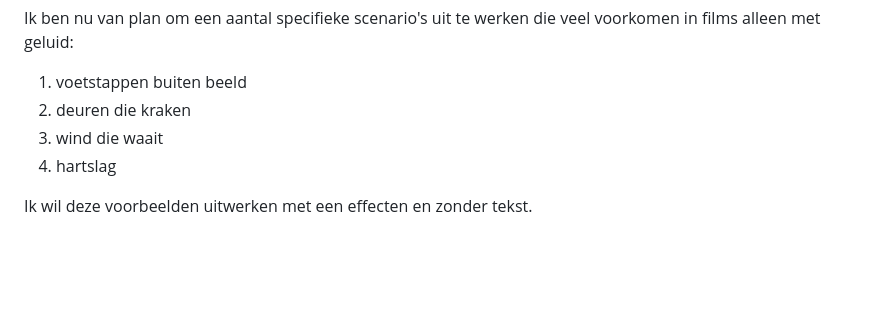
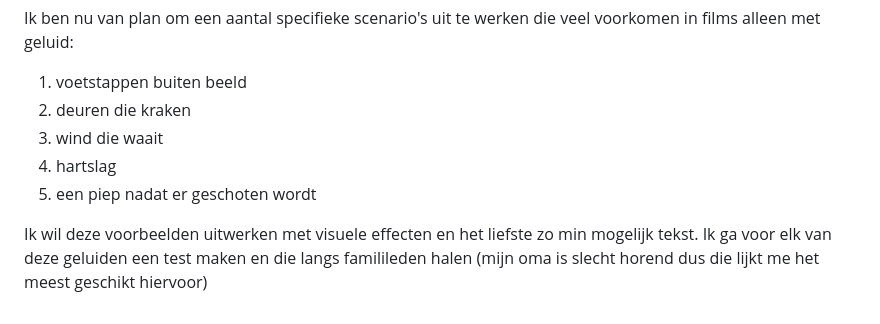
Before and after one commit to lorenzohorden/HCD, a Markdown page: README.md, the part around the change. Drawn GitHub-style; blank space fills up the shorter version.

```diff
--- a/README.md
+++ b/README.md
@@ -81,5 +81,6 @@ Ik ben nu van plan om een aantal specifieke scenario's uit te werken die veel vo
 2. deuren die kraken
 3. wind die waait
 4. hartslag
+5. een piep nadat er geschoten wordt
 
-Ik wil deze voorbeelden uitwerken met een effecten en zonder tekst.
+Ik wil deze voorbeelden uitwerken met visuele effecten en het liefste zo min mogelijk tekst. Ik ga voor elk van deze geluiden een test maken en die langs familileden halen (mijn oma is slecht horend dus die lijkt me het meest geschikt hiervoor)
```
